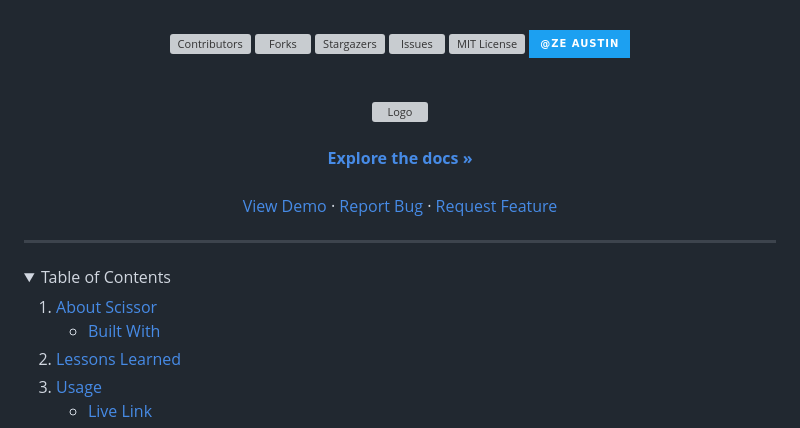
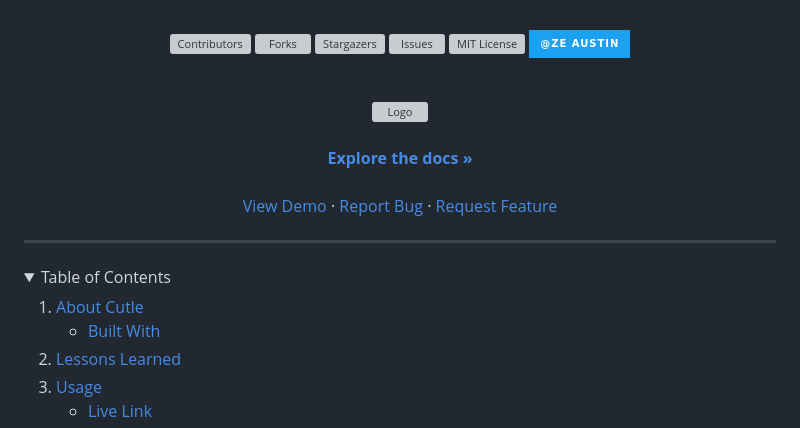
Before and after one commit to zichdan/scissor, a Markdown page: README.md, the part around the change printed below. Rendered like a GitHub page; folded sections open; badges without logos; grey boxes are pictures that could not be loaded.

```diff
--- a/README.md
+++ b/README.md
@@ -42,7 +42,7 @@
   <summary>Table of Contents</summary>
   <ol>
     <li>
-      <a href="#about-scissor">About Scissor</a>
+      <a href="#about-scissor">About Cutle</a>
       <ul>
         <li><a href="#built-with">Built With</a></li>
       </ul>
```
Also changed, not shown: other parts of README.md (+4 -4 lines).
